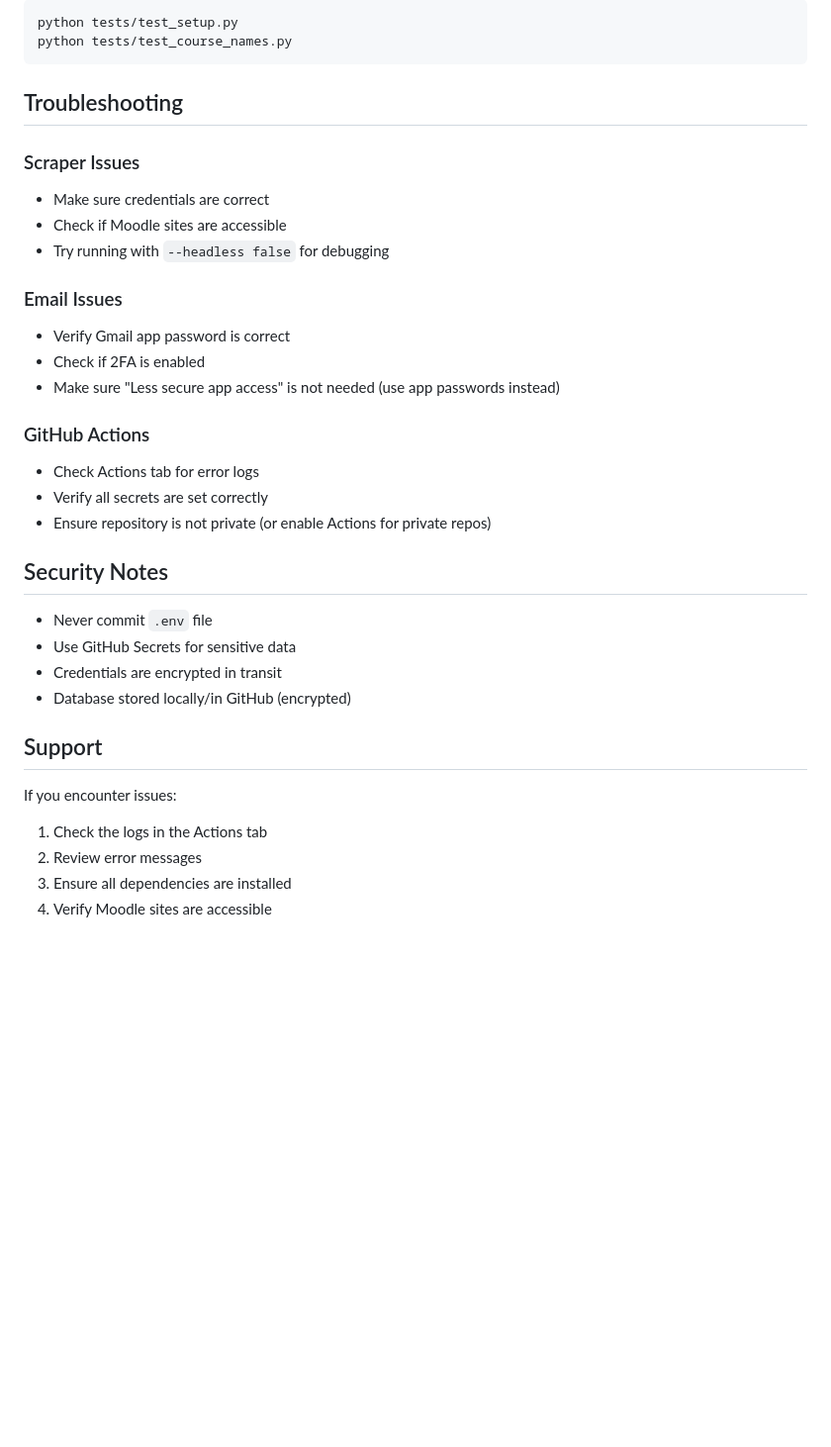
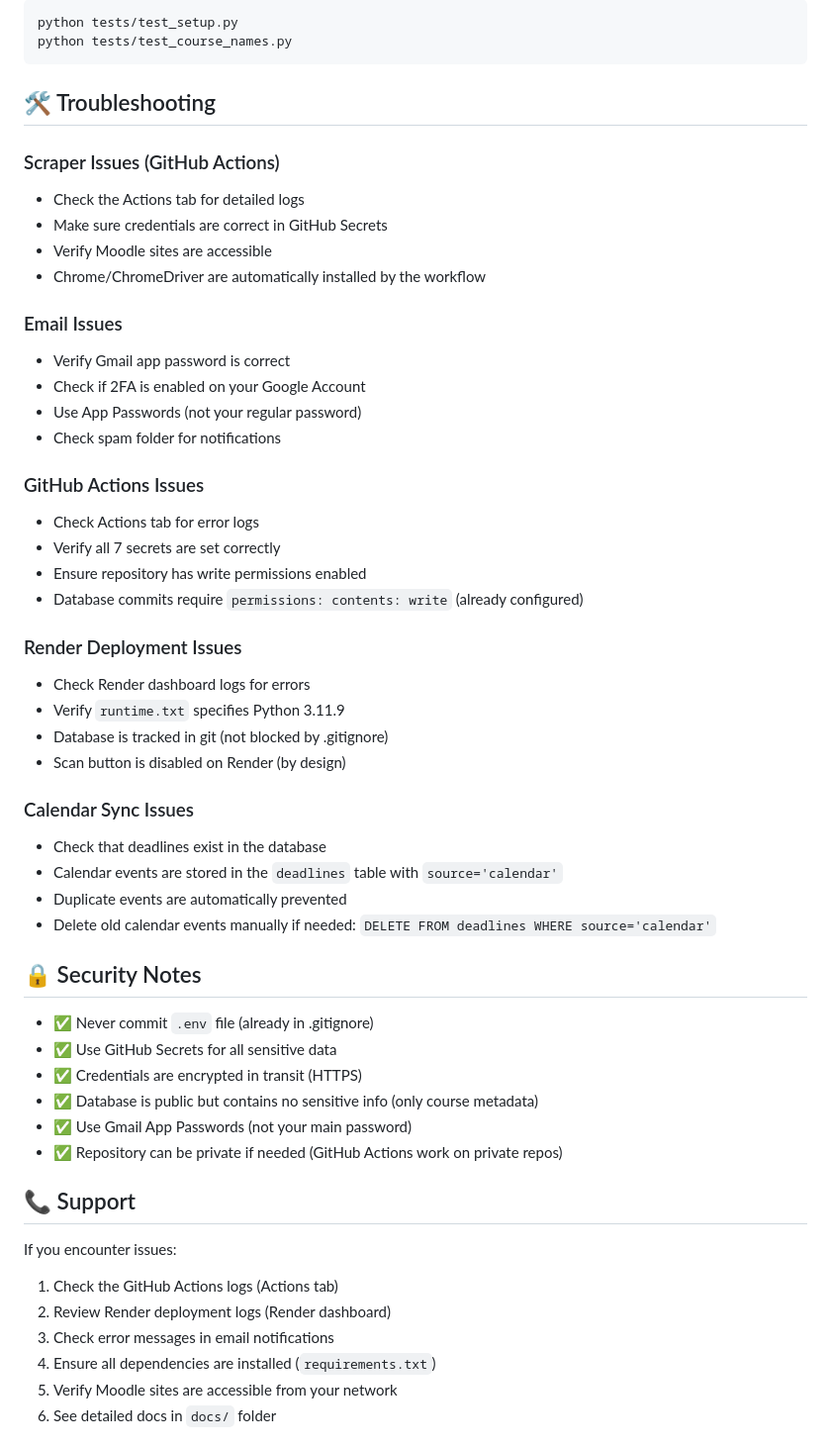
Before and after one commit to sandunMadhushan/LMS-Activity-Monitor, a Markdown page: README.md, the part around one of its changes. Shown at 99% size. Rendered like a GitHub page; blank space fills up the shorter version.

````diff
--- a/README.md
+++ b/README.md
@@ -186,35 +248,54 @@ python tests/test_setup.py
 python tests/test_course_names.py
 ```
 
-## Troubleshooting
+## 🛠️ Troubleshooting
 
-### Scraper Issues
-- Make sure credentials are correct
-- Check if Moodle sites are accessible
-- Try running with `--headless false` for debugging
+### Scraper Issues (GitHub Actions)
+- Check the Actions tab for detailed logs
+- Make sure credentials are correct in GitHub Secrets
+- Verify Moodle sites are accessible
+- Chrome/ChromeDriver are automatically installed by the workflow
 
 ### Email Issues
 - Verify Gmail app password is correct
-- Check if 2FA is enabled
-- Make sure "Less secure app access" is not needed (use app passwords instead)
+- Check if 2FA is enabled on your Google Account
+- Use App Passwords (not your regular password)
+- Check spam folder for notifications
 
-### GitHub Actions
+### GitHub Actions Issues
 - Check Actions tab for error logs
-- Verify all secrets are set correctly
-- Ensure repository is not private (or enable Actions for private repos)
+- Verify all 7 secrets are set correctly
+- Ensure repository has write permissions enabled
+- Database commits require `permissions: contents: write` (already configured)
 
-## Security Notes
+### Render Deployment Issues
+- Check Render dashboard logs for errors
+- Verify `runtime.txt` specifies Python 3.11.9
+- Database is tracked in git (not blocked by .gitignore)
+- Scan button is disabled on Render (by design)
 
-- Never commit `.env` file
-- Use GitHub Secrets for sensitive data
-- Credentials are encrypted in transit
-- Database stored locally/in GitHub (encrypted)
+### Calendar Sync Issues
+- Check that deadlines exist in the database
+- Calendar events are stored in the `deadlines` table with `source='calendar'`
+- Duplicate events are automatically prevented
+- Delete old calendar events manually if needed: `DELETE FROM deadlines WHERE source='calendar'`
 
-## Support
+## 🔒 Security Notes
+
+- ✅ Never commit `.env` file (already in .gitignore)
+- ✅ Use GitHub Secrets for all sensitive data
+- ✅ Credentials are encrypted in transit (HTTPS)
+- ✅ Database is public but contains no sensitive info (only course metadata)
+- ✅ Use Gmail App Passwords (not your main password)
+- ✅ Repository can be private if needed (GitHub Actions work on private repos)
+
+## 📞 Support
 
 If you encounter issues:
-1. Check the logs in the Actions tab
-2. Review error messages
-3. Ensure all dependencies are installed
-4. Verify Moodle sites are accessible
+1. Check the GitHub Actions logs (Actions tab)
+2. Review Render deployment logs (Render dashboard)
+3. Check error messages in email notifications
+4. Ensure all dependencies are installed (`requirements.txt`)
+5. Verify Moodle sites are accessible from your network
+6. See detailed docs in `docs/` folder
 
````
Also changed, not shown: other parts of README.md (+121 -35 lines).
